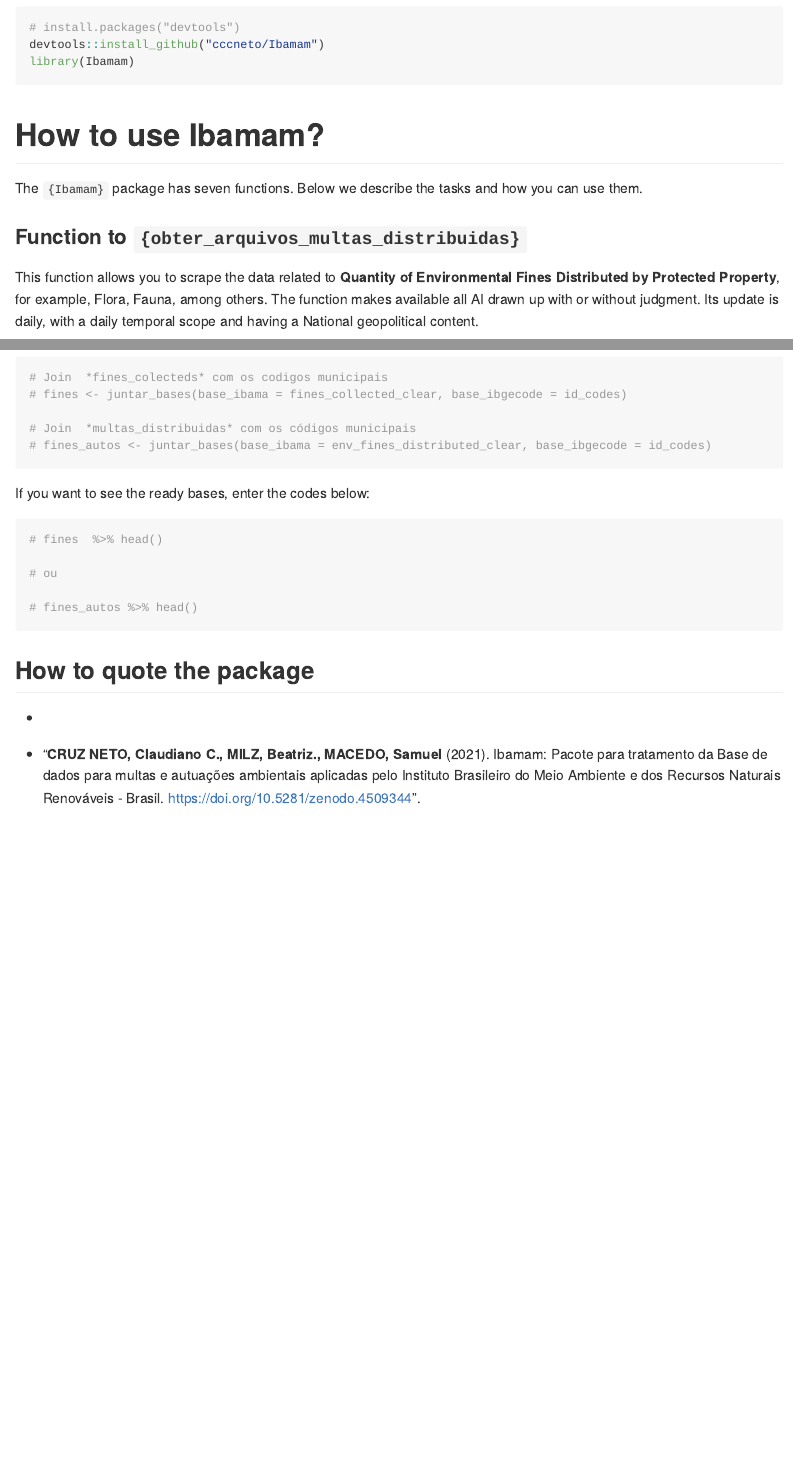
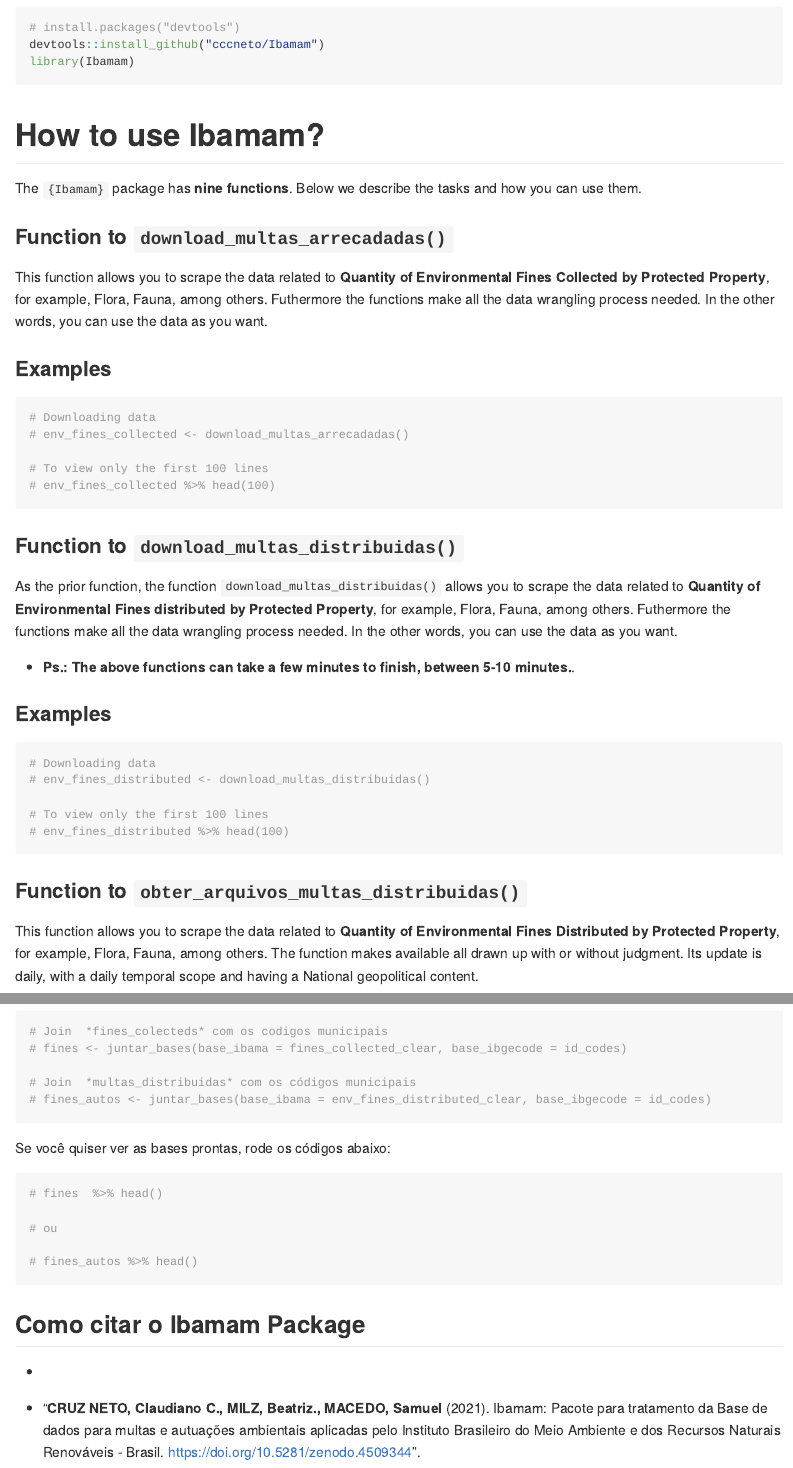
Before and after one commit to cccneto/Ibamam, an R Markdown document (README.Rmd): the page in a window 1100 px wide, from 710 px down, and a second part further down, joined at a grey line. The pictures show the output file README.md that the author committed with the source, drawn offline in the style of GitHub; badge pictures from the web are left out.

Commit message:
incluindo as funções de download.

````diff
--- a/README.Rmd
+++ b/README.Rmd
@@ -42,11 +42,39 @@
 
 # How to use **Ibamam**?
 
-The `{Ibamam}` package has seven functions. Below we describe the tasks and how you can use them.
+The `{Ibamam}` package has **nine functions**. Below we describe the tasks and how you can use them.
 
-### Function to `{obter_arquivos_multas_distribuidas}`
+### Function to `download_multas_arrecadadas()`
 
-This function allows you to scrape the data related to **Quantity of Environmental Fines Distributed by Protected Property**, for example, Flora, Fauna, among others. The function makes available all AI drawn up with or without judgment. Its update is daily, with a daily temporal scope and having a National geopolitical content.
+This function allows you to scrape the data related to **Quantity of Environmental Fines Collected by Protected Property**, for example, Flora, Fauna, among others. Futhermore the functions make all the data wrangling process needed. In the other words, you can use the data as you want.
+
+### Examples
+```{r, message=FALSE, warning=FALSE}
+# Downloading data
+# env_fines_collected <- download_multas_arrecadadas()
+
+# To view only the first 100 lines
+# env_fines_collected %>% head(100)
+```
+
+### Function to `download_multas_distribuidas()`
+
+As the prior function, the function `download_multas_distribuidas()` allows you to scrape the data related to **Quantity of Environmental Fines distributed by Protected Property**, for example, Flora, Fauna, among others. Futhermore the functions make all the data wrangling process needed. In the other words, you can use the data as you want.
+
+* **Ps.: The above functions can take a few minutes to finish, between 5-10 minutes.**.
+
+### Examples
+```{r, message=FALSE, warning=FALSE}
+# Downloading data
+# env_fines_distributed <- download_multas_distribuidas()
+
+# To view only the first 100 lines
+# env_fines_distributed %>% head(100)
+```
+
+### Function to `obter_arquivos_multas_distribuidas()`
+
+This function allows you to scrape the data related to **Quantity of Environmental Fines Distributed by Protected Property**, for example, Flora, Fauna, among others. The function makes available all drawn up with or without judgment. Its update is daily, with a daily temporal scope and having a National geopolitical content.
 
 ### Examples
 ```{r, message=FALSE, warning=FALSE}
@@ -153,7 +181,7 @@
 # fines_autos <- juntar_bases(base_ibama = env_fines_distributed_clear, base_ibgecode = id_codes)
 ```
 
-If you want to see the ready bases, enter the codes below:
+Se você quiser ver as bases prontas, rode os códigos abaixo:
 
 ```{r, message=FALSE, warning=FALSE}
 # fines  %>% head()
@@ -164,7 +192,7 @@
 ```
 
 
-## How to quote the package
+## Como citar o Ibamam Package
 
 * [![DOI](<https://zenodo.org/badge/DOI/10.5281/zenodo.4509344.svg>)](<https://doi.org/10.5281/zenodo.4509344>)
 
````
Also changed, not shown: README.md.
